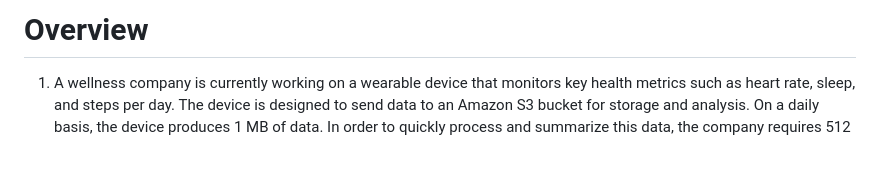
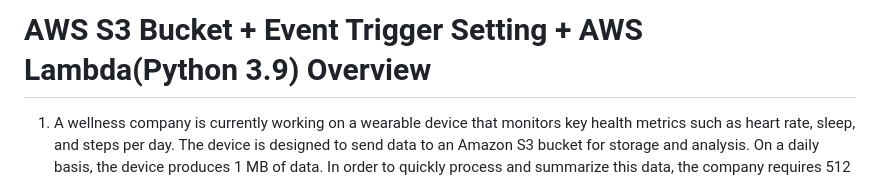
Before and after one commit to newkennybaik/portfolio, a Markdown page: knowledge_base/AWSs3bucket+Lambda+python]wearable_device_heartbeat_dataframe.md, the part around the change. Rendered like a GitHub page; blank space fills up the shorter version.

Commit message:
lambda_last

```diff
--- a/knowledge_base/[python+lambda+s3bucket] storage&analysis.md
+++ b/knowledge_base/AWSs3bucket+Lambda+python]wearable_device_heartbeat_dataframe.md
@@ -1,4 +1,4 @@
-# Overview
+# AWS S3 Bucket + Event Trigger Setting + AWS Lambda(Python 3.9) Overview
 1. A wellness company is currently working on a wearable device that monitors key health metrics such as heart rate, sleep, and steps per day.
 The device is designed to send data to an Amazon S3 bucket for storage and analysis.
 On a daily basis, the device produces 1 MB of data.
```
